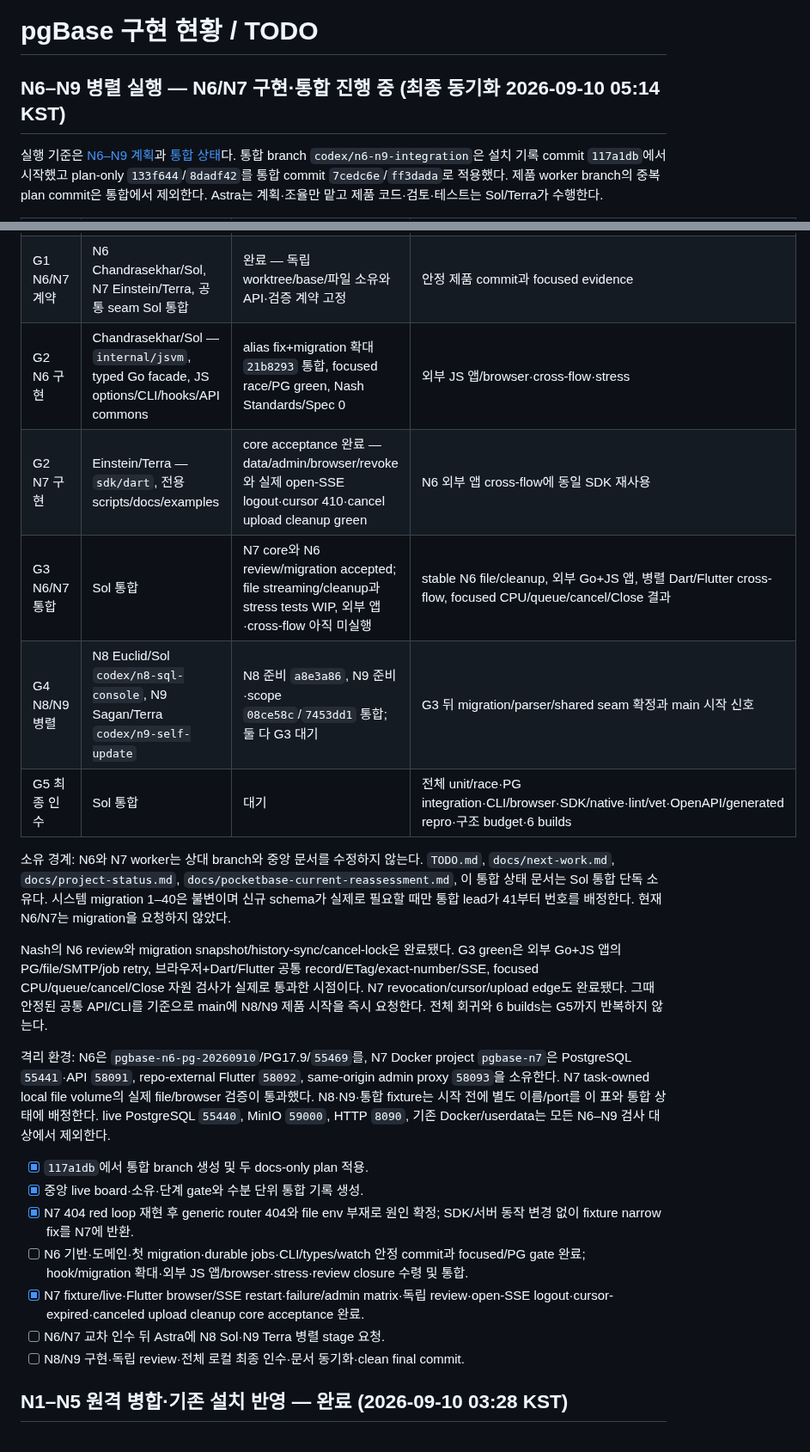
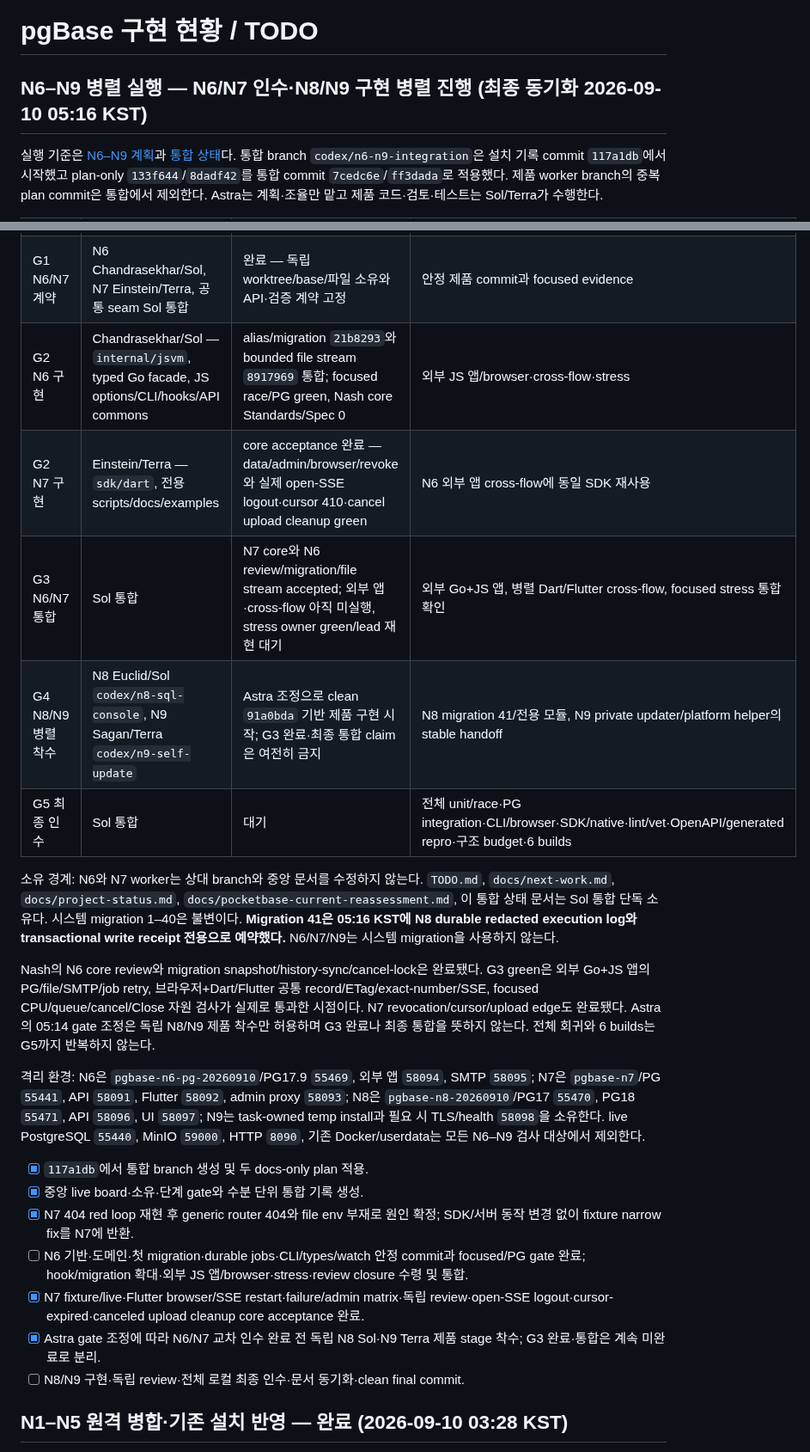
Before and after one commit to yakisoba0728/PgBase, a Markdown page: TODO.md, 2 parts joined by grey strips. Shown at 86% size. Rendered like a GitHub page.

Commit message:
docs: start isolated N8 and N9 implementation

```diff
--- a/TODO.md
+++ b/TODO.md
@@ -1,6 +1,6 @@
 # pgBase 구현 현황 / TODO
 
-## N6–N9 병렬 실행 — N6/N7 구현·통합 진행 중 (최종 동기화 2026-09-10 05:14 KST)
+## N6–N9 병렬 실행 — N6/N7 인수·N8/N9 구현 병렬 진행 (최종 동기화 2026-09-10 05:16 KST)
 
 실행 기준은 [N6–N9 계획](docs/superpowers/plans/2026-09-10-n6-n9-execution.md)과 [통합 상태](docs/workstreams/n6-n9/integration.md)다. 통합 branch `codex/n6-n9-integration`은 설치 기록 commit `117a1db`에서 시작했고 plan-only `133f644`/`8dadf42`를 통합 commit `7cedc6e`/`ff3dada`로 적용했다. 제품 worker branch의 중복 plan commit은 통합에서 제외한다. Astra는 계획·조율만 맡고 제품 코드·검토·테스트는 Sol/Terra가 수행한다.
 
@@ -8,24 +8,24 @@
 | --- | --- | --- | --- |
 | G0 기준·계획 | Sol 통합 | 완료 — N1–N5 PR34 CI5/5·merge `2939f15`, PG17.9/schema40 설치와 후속 기록 `117a1db` 확인 | 완료 단계 재실행 없음 |
 | G1 N6/N7 계약 | N6 Chandrasekhar/Sol, N7 Einstein/Terra, 공통 seam Sol 통합 | 완료 — 독립 worktree/base/파일 소유와 API·검증 계약 고정 | 안정 제품 commit과 focused evidence |
-| G2 N6 구현 | Chandrasekhar/Sol — `internal/jsvm`, typed Go facade, JS options/CLI/hooks/API commons | alias fix+migration 확대 `21b8293` 통합, focused race/PG green, Nash Standards/Spec 0 | 외부 JS 앱/browser·cross-flow·stress |
+| G2 N6 구현 | Chandrasekhar/Sol — `internal/jsvm`, typed Go facade, JS options/CLI/hooks/API commons | alias/migration `21b8293`와 bounded file stream `8917969` 통합; focused race/PG green, Nash core Standards/Spec 0 | 외부 JS 앱/browser·cross-flow·stress |
 | G2 N7 구현 | Einstein/Terra — `sdk/dart`, 전용 scripts/docs/examples | core acceptance 완료 — data/admin/browser/revoke와 실제 open-SSE logout·cursor 410·cancel upload cleanup green | N6 외부 앱 cross-flow에 동일 SDK 재사용 |
-| G3 N6/N7 통합 | Sol 통합 | N7 core와 N6 review/migration accepted; file streaming/cleanup과 stress tests WIP, 외부 앱·cross-flow 아직 미실행 | stable N6 file/cleanup, 외부 Go+JS 앱, 병렬 Dart/Flutter cross-flow, focused CPU/queue/cancel/Close 결과 |
-| G4 N8/N9 병렬 | N8 Euclid/Sol `codex/n8-sql-console`, N9 Sagan/Terra `codex/n9-self-update` | N8 준비 `a8e3a86`, N9 준비·scope `08ce58c`/`7453dd1` 통합; 둘 다 G3 대기 | G3 뒤 migration/parser/shared seam 확정과 main 시작 신호 |
+| G3 N6/N7 통합 | Sol 통합 | N7 core와 N6 review/migration/file stream accepted; 외부 앱·cross-flow 아직 미실행, stress owner green/lead 재현 대기 | 외부 Go+JS 앱, 병렬 Dart/Flutter cross-flow, focused stress 통합 확인 |
+| G4 N8/N9 병렬 착수 | N8 Euclid/Sol `codex/n8-sql-console`, N9 Sagan/Terra `codex/n9-self-update` | Astra 조정으로 clean `91a0bda` 기반 제품 구현 시작; G3 완료·최종 통합 claim은 여전히 금지 | N8 migration 41/전용 모듈, N9 private updater/platform helper의 stable handoff |
 | G5 최종 인수 | Sol 통합 | 대기 | 전체 unit/race·PG integration·CLI/browser·SDK/native·lint/vet·OpenAPI/generated repro·구조 budget·6 builds |
 
-소유 경계: N6와 N7 worker는 상대 branch와 중앙 문서를 수정하지 않는다. `TODO.md`, `docs/next-work.md`, `docs/project-status.md`, `docs/pocketbase-current-reassessment.md`, 이 통합 상태 문서는 Sol 통합 단독 소유다. 시스템 migration 1–40은 불변이며 신규 schema가 실제로 필요할 때만 통합 lead가 41부터 번호를 배정한다. 현재 N6/N7는 migration을 요청하지 않았다.
+소유 경계: N6와 N7 worker는 상대 branch와 중앙 문서를 수정하지 않는다. `TODO.md`, `docs/next-work.md`, `docs/project-status.md`, `docs/pocketbase-current-reassessment.md`, 이 통합 상태 문서는 Sol 통합 단독 소유다. 시스템 migration 1–40은 불변이다. **Migration 41은 05:16 KST에 N8 durable redacted execution log와 transactional write receipt 전용으로 예약했다.** N6/N7/N9는 시스템 migration을 사용하지 않는다.
 
-Nash의 N6 review와 migration snapshot/history-sync/cancel-lock은 완료됐다. G3 green은 외부 Go+JS 앱의 PG/file/SMTP/job retry, 브라우저+Dart/Flutter 공통 record/ETag/exact-number/SSE, focused CPU/queue/cancel/Close 자원 검사가 실제로 통과한 시점이다. N7 revocation/cursor/upload edge도 완료됐다. 그때 안정된 공통 API/CLI를 기준으로 main에 N8/N9 제품 시작을 즉시 요청한다. 전체 회귀와 6 builds는 G5까지 반복하지 않는다.
+Nash의 N6 core review와 migration snapshot/history-sync/cancel-lock은 완료됐다. G3 green은 외부 Go+JS 앱의 PG/file/SMTP/job retry, 브라우저+Dart/Flutter 공통 record/ETag/exact-number/SSE, focused CPU/queue/cancel/Close 자원 검사가 실제로 통과한 시점이다. N7 revocation/cursor/upload edge도 완료됐다. Astra의 05:14 gate 조정은 독립 N8/N9 제품 착수만 허용하며 G3 완료나 최종 통합을 뜻하지 않는다. 전체 회귀와 6 builds는 G5까지 반복하지 않는다.
 
-격리 환경: N6은 `pgbase-n6-pg-20260910`/PG17.9/`55469`를, N7 Docker project `pgbase-n7`은 PostgreSQL `55441`·API `58091`, repo-external Flutter `58092`, same-origin admin proxy `58093`을 소유한다. N7 task-owned local file volume의 실제 file/browser 검증이 통과했다. N8·N9·통합 fixture는 시작 전에 별도 이름/port를 이 표와 통합 상태에 배정한다. live PostgreSQL `55440`, MinIO `59000`, HTTP `8090`, 기존 Docker/userdata는 모든 N6–N9 검사 대상에서 제외한다.
+격리 환경: N6은 `pgbase-n6-pg-20260910`/PG17.9 `55469`, 외부 앱 `58094`, SMTP `58095`; N7은 `pgbase-n7`/PG `55441`, API `58091`, Flutter `58092`, admin proxy `58093`; N8은 `pgbase-n8-20260910`/PG17 `55470`, PG18 `55471`, API `58096`, UI `58097`; N9는 task-owned temp install과 필요 시 TLS/health `58098`을 소유한다. live PostgreSQL `55440`, MinIO `59000`, HTTP `8090`, 기존 Docker/userdata는 모든 N6–N9 검사 대상에서 제외한다.
 
 - [x] `117a1db`에서 통합 branch 생성 및 두 docs-only plan 적용.
 - [x] 중앙 live board·소유·단계 gate와 수분 단위 통합 기록 생성.
 - [x] N7 404 red loop 재현 후 generic router 404와 file env 부재로 원인 확정; SDK/서버 동작 변경 없이 fixture narrow fix를 N7에 반환.
 - [ ] N6 기반·도메인·첫 migration·durable jobs·CLI/types/watch 안정 commit과 focused/PG gate 완료; hook/migration 확대·외부 JS 앱/browser·stress·review closure 수령 및 통합.
 - [x] N7 fixture/live·Flutter browser/SSE restart·failure/admin matrix·독립 review·open-SSE logout·cursor-expired·canceled upload cleanup core acceptance 완료.
-- [ ] N6/N7 교차 인수 뒤 Astra에 N8 Sol·N9 Terra 병렬 stage 요청.
+- [x] Astra gate 조정에 따라 N6/N7 교차 인수 완료 전 독립 N8 Sol·N9 Terra 제품 stage 착수; G3 완료·통합은 계속 미완료로 분리.
 - [ ] N8/N9 구현·독립 review·전체 로컬 최종 인수·문서 동기화·clean final commit.
 
 ## N1–N5 원격 병합·기존 설치 반영 — 완료 (2026-09-10 03:28 KST)
```
Also changed, not shown: 1 other file.
